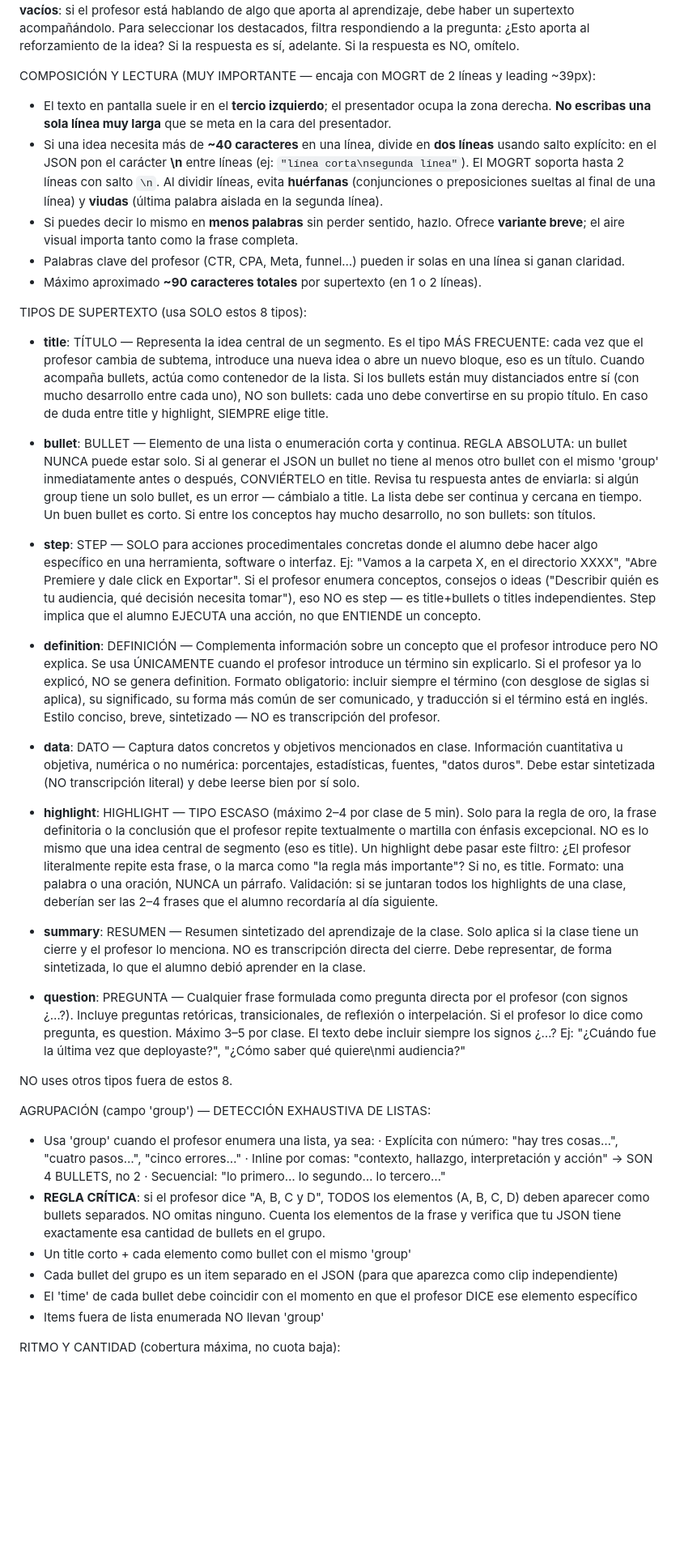
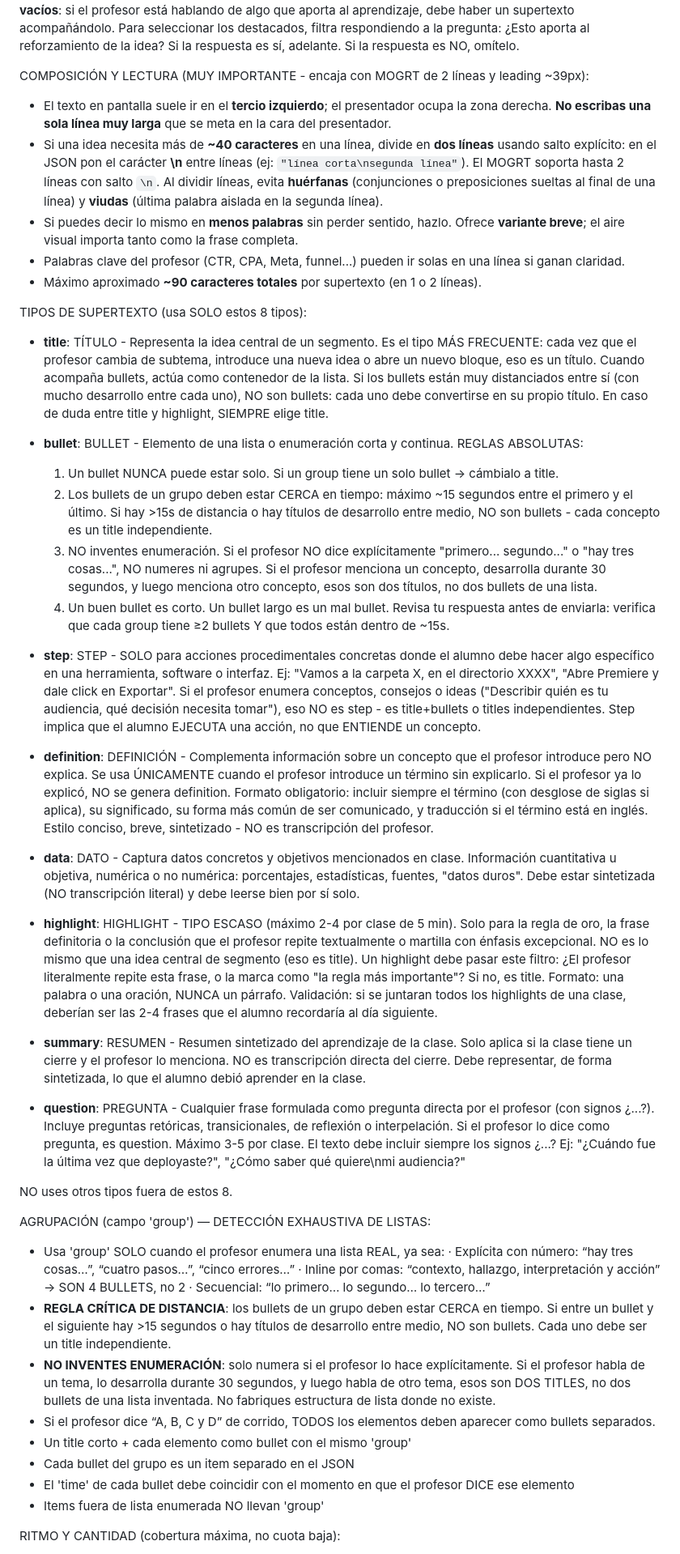
Before and after one commit to DanielGutierrezB/Editor-Pro, a Markdown page: Prompts/SmartSupertexts/prompt.md, the part around one of its changes. Shown at 81% size. Rendered like a GitHub page; blank space fills up the shorter version.

Commit message:
Prompt: distance rule for bullets + no fabricated enumeration
- Bullets must be within ~15s of each other, otherwise → titles
- If there are development titles between bullets → NOT a list
- Only number items if the professor explicitly enumerates them
- Don't invent list structure where none exists

```diff
--- a/Prompts/SmartSupertexts/prompt.md
+++ b/Prompts/SmartSupertexts/prompt.md
@@ -5,42 +5,50 @@ TRANSCRIPCIÓN COMPLETA (los tiempos entre corchetes están en SEGUNDOS, ej: [30
 
 Tu tarea es proponer SUPERTEXTOS que acompañen al profesor **de forma casi continua**. Cada idea, concepto, dato, regla, ejemplo o conclusión que el profesor verbalice puede traducirse a un texto breve en pantalla que expanda, resuma o refuerce lo dicho. **No deben ser transcripciones literales, sino abstracciones de conceptos e ideas que refuercen la recepción visual del contenido para quien lo ve**. **No dejes tiempos vacíos**: si el profesor está hablando de algo que aporta al aprendizaje, debe haber un supertexto acompañándolo. Para seleccionar los destacados, filtra respondiendo a la pregunta: ¿Esto aporta al reforzamiento de la idea? Si la respuesta es sí, adelante. Si la respuesta es NO, omítelo.
 
-COMPOSICIÓN Y LECTURA (MUY IMPORTANTE — encaja con MOGRT de 2 líneas y leading ~39px):
+COMPOSICIÓN Y LECTURA (MUY IMPORTANTE - encaja con MOGRT de 2 líneas y leading ~39px):
 - El texto en pantalla suele ir en el **tercio izquierdo**; el presentador ocupa la zona derecha. **No escribas una sola línea muy larga** que se meta en la cara del presentador.
 - Si una idea necesita más de **~40 caracteres** en una línea, divide en **dos líneas** usando salto explícito: en el JSON pon el carácter **\n** entre líneas (ej: `"línea corta\nsegunda línea"`). El MOGRT soporta hasta 2 líneas con salto `\n`. Al dividir líneas, evita **huérfanas** (conjunciones o preposiciones sueltas al final de una línea) y **viudas** (última palabra aislada en la segunda línea).
 - Si puedes decir lo mismo en **menos palabras** sin perder sentido, hazlo. Ofrece **variante breve**; el aire visual importa tanto como la frase completa.
-- Palabras clave del profesor (CTR, CPA, Meta, funnel…) pueden ir solas en una línea si ganan claridad.
+- Palabras clave del profesor (CTR, CPA, Meta, funnel...) pueden ir solas en una línea si ganan claridad.
 - Máximo aproximado **~90 caracteres totales** por supertexto (en 1 o 2 líneas).
 
 TIPOS DE SUPERTEXTO (usa SOLO estos 8 tipos):
 
-- **title**: TÍTULO — Representa la idea central de un segmento. Es el tipo MÁS FRECUENTE: cada vez que el profesor cambia de subtema, introduce una nueva idea o abre un nuevo bloque, eso es un título. Cuando acompaña bullets, actúa como contenedor de la lista. Si los bullets están muy distanciados entre sí (con mucho desarrollo entre cada uno), NO son bullets: cada uno debe convertirse en su propio título. En caso de duda entre title y highlight, SIEMPRE elige title.
+- **title**: TÍTULO - Representa la idea central de un segmento. Es el tipo MÁS FRECUENTE: cada vez que el profesor cambia de subtema, introduce una nueva idea o abre un nuevo bloque, eso es un título. Cuando acompaña bullets, actúa como contenedor de la lista. Si los bullets están muy distanciados entre sí (con mucho desarrollo entre cada uno), NO son bullets: cada uno debe convertirse en su propio título. En caso de duda entre title y highlight, SIEMPRE elige title.
 
-- **bullet**: BULLET — Elemento de una lista o enumeración corta y continua. REGLA ABSOLUTA: un bullet NUNCA puede estar solo. Si al generar el JSON un bullet no tiene al menos otro bullet con el mismo 'group' inmediatamente antes o después, CONVIÉRTELO en title. Revisa tu respuesta antes de enviarla: si algún group tiene un solo bullet, es un error — cámbialo a title. La lista debe ser continua y cercana en tiempo. Un buen bullet es corto. Si entre los conceptos hay mucho desarrollo, no son bullets: son títulos.
+- **bullet**: BULLET - Elemento de una lista o enumeración corta y continua.
+  REGLAS ABSOLUTAS:
+  1. Un bullet NUNCA puede estar solo. Si un group tiene un solo bullet → cámbialo a title.
+  2. Los bullets de un grupo deben estar CERCA en tiempo: máximo ~15 segundos entre el primero y el último. Si hay >15s de distancia o hay títulos de desarrollo entre medio, NO son bullets - cada concepto es un title independiente.
+  3. NO inventes enumeración. Si el profesor NO dice explícitamente "primero... segundo..." o "hay tres cosas...", NO numeres ni agrupes. Si el profesor menciona un concepto, desarrolla durante 30 segundos, y luego menciona otro concepto, esos son dos títulos, no dos bullets de una lista.
+  4. Un buen bullet es corto. Un bullet largo es un mal bullet.
+  Revisa tu respuesta antes de enviarla: verifica que cada group tiene ≥2 bullets Y que todos están dentro de ~15s.
 
-- **step**: STEP — SOLO para acciones procedimentales concretas donde el alumno debe hacer algo específico en una herramienta, software o interfaz. Ej: "Vamos a la carpeta X, en el directorio XXXX", "Abre Premiere y dale click en Exportar". Si el profesor enumera conceptos, consejos o ideas ("Describir quién es tu audiencia, qué decisión necesita tomar"), eso NO es step — es title+bullets o titles independientes. Step implica que el alumno EJECUTA una acción, no que ENTIENDE un concepto.
+- **step**: STEP - SOLO para acciones procedimentales concretas donde el alumno debe hacer algo específico en una herramienta, software o interfaz. Ej: "Vamos a la carpeta X, en el directorio XXXX", "Abre Premiere y dale click en Exportar". Si el profesor enumera conceptos, consejos o ideas ("Describir quién es tu audiencia, qué decisión necesita tomar"), eso NO es step - es title+bullets o titles independientes. Step implica que el alumno EJECUTA una acción, no que ENTIENDE un concepto.
 
-- **definition**: DEFINICIÓN — Complementa información sobre un concepto que el profesor introduce pero NO explica. Se usa ÚNICAMENTE cuando el profesor introduce un término sin explicarlo. Si el profesor ya lo explicó, NO se genera definition. Formato obligatorio: incluir siempre el término (con desglose de siglas si aplica), su significado, su forma más común de ser comunicado, y traducción si el término está en inglés. Estilo conciso, breve, sintetizado — NO es transcripción del profesor.
+- **definition**: DEFINICIÓN - Complementa información sobre un concepto que el profesor introduce pero NO explica. Se usa ÚNICAMENTE cuando el profesor introduce un término sin explicarlo. Si el profesor ya lo explicó, NO se genera definition. Formato obligatorio: incluir siempre el término (con desglose de siglas si aplica), su significado, su forma más común de ser comunicado, y traducción si el término está en inglés. Estilo conciso, breve, sintetizado - NO es transcripción del profesor.
 
-- **data**: DATO — Captura datos concretos y objetivos mencionados en clase. Información cuantitativa u objetiva, numérica o no numérica: porcentajes, estadísticas, fuentes, "datos duros". Debe estar sintetizada (NO transcripción literal) y debe leerse bien por sí solo.
+- **data**: DATO - Captura datos concretos y objetivos mencionados en clase. Información cuantitativa u objetiva, numérica o no numérica: porcentajes, estadísticas, fuentes, "datos duros". Debe estar sintetizada (NO transcripción literal) y debe leerse bien por sí solo.
 
-- **highlight**: HIGHLIGHT — TIPO ESCASO (máximo 2–4 por clase de 5 min). Solo para la regla de oro, la frase definitoria o la conclusión que el profesor repite textualmente o martilla con énfasis excepcional. NO es lo mismo que una idea central de segmento (eso es title). Un highlight debe pasar este filtro: ¿El profesor literalmente repite esta frase, o la marca como "la regla más importante"? Si no, es title. Formato: una palabra o una oración, NUNCA un párrafo. Validación: si se juntaran todos los highlights de una clase, deberían ser las 2–4 frases que el alumno recordaría al día siguiente.
+- **highlight**: HIGHLIGHT - TIPO ESCASO (máximo 2-4 por clase de 5 min). Solo para la regla de oro, la frase definitoria o la conclusión que el profesor repite textualmente o martilla con énfasis excepcional. NO es lo mismo que una idea central de segmento (eso es title). Un highlight debe pasar este filtro: ¿El profesor literalmente repite esta frase, o la marca como "la regla más importante"? Si no, es title. Formato: una palabra o una oración, NUNCA un párrafo. Validación: si se juntaran todos los highlights de una clase, deberían ser las 2-4 frases que el alumno recordaría al día siguiente.
 
-- **summary**: RESUMEN — Resumen sintetizado del aprendizaje de la clase. Solo aplica si la clase tiene un cierre y el profesor lo menciona. NO es transcripción directa del cierre. Debe representar, de forma sintetizada, lo que el alumno debió aprender en la clase.
+- **summary**: RESUMEN - Resumen sintetizado del aprendizaje de la clase. Solo aplica si la clase tiene un cierre y el profesor lo menciona. NO es transcripción directa del cierre. Debe representar, de forma sintetizada, lo que el alumno debió aprender en la clase.
 
-- **question**: PREGUNTA — Cualquier frase formulada como pregunta directa por el profesor (con signos ¿…?). Incluye preguntas retóricas, transicionales, de reflexión o interpelación. Si el profesor lo dice como pregunta, es question. Máximo 3–5 por clase. El texto debe incluir siempre los signos ¿…? Ej: "¿Cuándo fue la última vez que deployaste?", "¿Cómo saber qué quiere\nmi audiencia?"
+- **question**: PREGUNTA - Cualquier frase formulada como pregunta directa por el profesor (con signos ¿...?). Incluye preguntas retóricas, transicionales, de reflexión o interpelación. Si el profesor lo dice como pregunta, es question. Máximo 3-5 por clase. El texto debe incluir siempre los signos ¿...? Ej: "¿Cuándo fue la última vez que deployaste?", "¿Cómo saber qué quiere\nmi audiencia?"
 
 NO uses otros tipos fuera de estos 8.
 
 AGRUPACIÓN (campo 'group') — DETECCIÓN EXHAUSTIVA DE LISTAS:
-- Usa 'group' cuando el profesor enumera una lista, ya sea:
-  · Explícita con número: "hay tres cosas…", "cuatro pasos…", "cinco errores…"
-  · Inline por comas: "contexto, hallazgo, interpretación y acción" → SON 4 BULLETS, no 2
-  · Secuencial: "lo primero… lo segundo… lo tercero…"
-- **REGLA CRÍTICA**: si el profesor dice "A, B, C y D", TODOS los elementos (A, B, C, D) deben aparecer como bullets separados. NO omitas ninguno. Cuenta los elementos de la frase y verifica que tu JSON tiene exactamente esa cantidad de bullets en el grupo.
+- Usa 'group' SOLO cuando el profesor enumera una lista REAL, ya sea:
+  · Explícita con número: “hay tres cosas…”, “cuatro pasos…”, “cinco errores…”
+  · Inline por comas: “contexto, hallazgo, interpretación y acción” → SON 4 BULLETS, no 2
+  · Secuencial: “lo primero… lo segundo… lo tercero…”
+- **REGLA CRÍTICA DE DISTANCIA**: los bullets de un grupo deben estar CERCA en tiempo. Si entre un bullet y el siguiente hay >15 segundos o hay títulos de desarrollo entre medio, NO son bullets. Cada uno debe ser un title independiente.
+- **NO INVENTES ENUMERACIÓN**: solo numera si el profesor lo hace explícitamente. Si el profesor habla de un tema, lo desarrolla durante 30 segundos, y luego habla de otro tema, esos son DOS TITLES, no dos bullets de una lista inventada. No fabriques estructura de lista donde no existe.
+- Si el profesor dice “A, B, C y D” de corrido, TODOS los elementos deben aparecer como bullets separados.
 - Un title corto + cada elemento como bullet con el mismo 'group'
-- Cada bullet del grupo es un item separado en el JSON (para que aparezca como clip independiente)
-- El 'time' de cada bullet debe coincidir con el momento en que el profesor DICE ese elemento específico
+- Cada bullet del grupo es un item separado en el JSON
+- El 'time' de cada bullet debe coincidir con el momento en que el profesor DICE ese elemento
 - Items fuera de lista enumerada NO llevan 'group'
 
 RITMO Y CANTIDAD (cobertura máxima, no cuota baja):
```
Also changed, not shown: other parts of Prompts/SmartSupertexts/prompt.md (+3 -3 lines).
